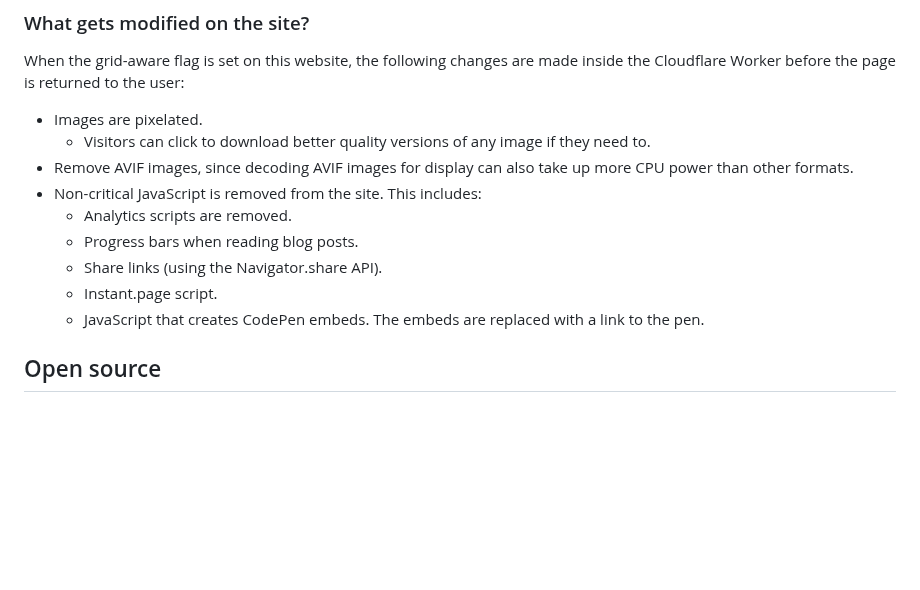
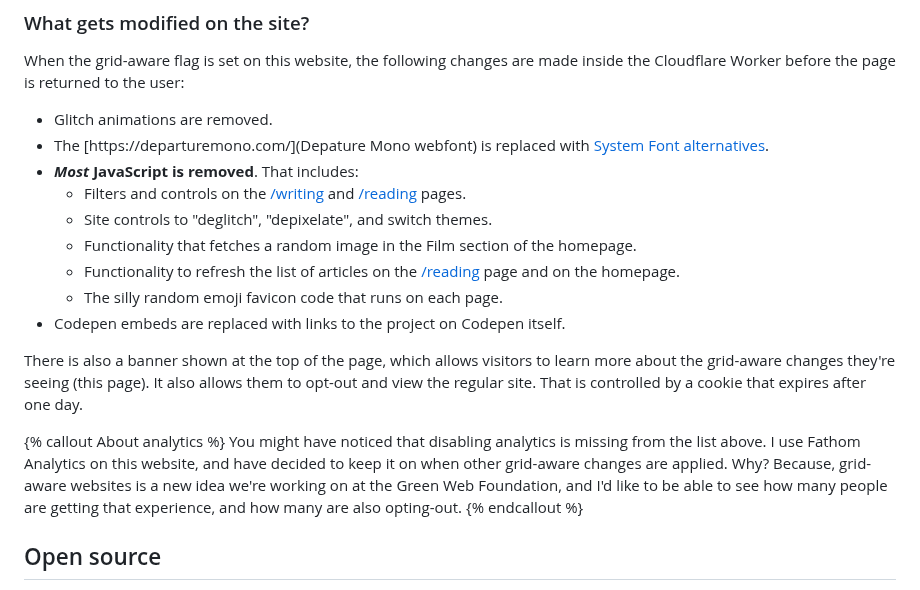
Before and after one commit to fershad/fershad.com, a Markdown page: src/grid-aware-site.md, the part around the change. Drawn GitHub-style; blank space fills up the shorter version.

Commit message:
update grid-aware page

```diff
--- a/src/grid-aware-site.md
+++ b/src/grid-aware-site.md
@@ -39,15 +39,21 @@ If at any point along in that process there is no data available, something goes
 
 When the grid-aware flag is set on this website, the following changes are made inside the Cloudflare Worker before the page is returned to the user:
 
-- Images are pixelated.
-    - Visitors can click to download better quality versions of any image if they need to.
-- Remove AVIF images, since decoding AVIF images for display can also take up more CPU power than other formats.
-- Non-critical JavaScript is removed from the site. This includes:
-    - Analytics scripts are removed.
-    - Progress bars when reading blog posts.
-    - Share links (using the Navigator.share API).
-    - Instant.page script.
-    - JavaScript that creates CodePen embeds. The embeds are replaced with a link to the pen.
+- Glitch animations are removed.
+- The [https://departuremono.com/](Depature Mono webfont) is replaced with [System Font alternatives](https://modernfontstacks.com/).
+- **_Most_ JavaScript is removed**. That includes:
+    - Filters and controls on the [/writing](/writing) and [/reading](/reading) pages.
+    - Site controls to "deglitch", "depixelate", and switch themes.
+    - Functionality that fetches a random image in the Film section of the homepage.
+    - Functionality to refresh the list of articles on the [/reading](/reading) page and on the homepage.
+    - The silly random emoji favicon code that runs on each page.
+- Codepen embeds are replaced with links to the project on Codepen itself.
+
+There is also a banner shown at the top of the page, which allows visitors to learn more about the grid-aware changes they're seeing (this page). It also allows them to opt-out and view the regular site. That is controlled by a cookie that expires after one day.
+
+{% callout About analytics %}
+You might have noticed that disabling analytics is missing from the list above. I use Fathom Analytics on this website, and have decided to keep it on when other grid-aware changes are applied. Why? Because, grid-aware websites is a new idea we're working on at the Green Web Foundation, and I'd like to be able to see how many people are getting that experience, and how many are also opting-out.
+{% endcallout %}
 
 ## Open source
 
```
